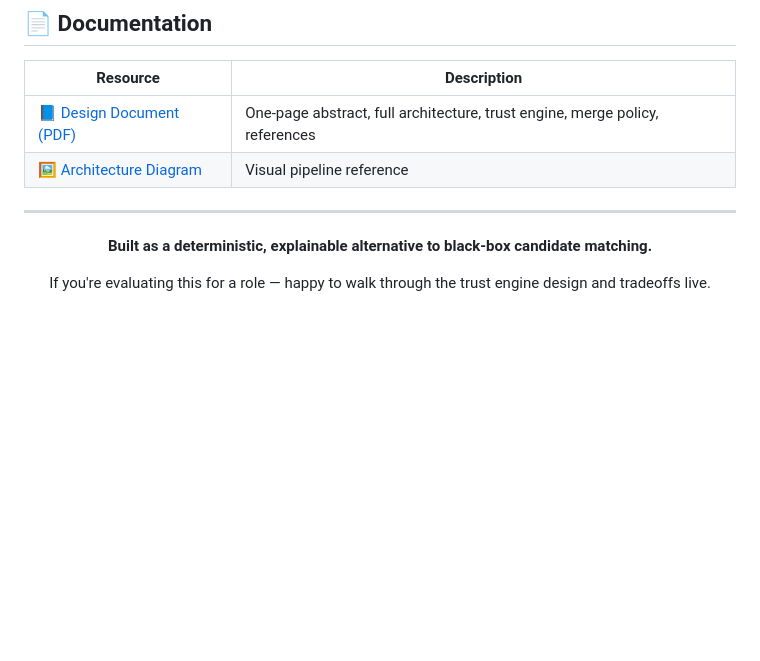
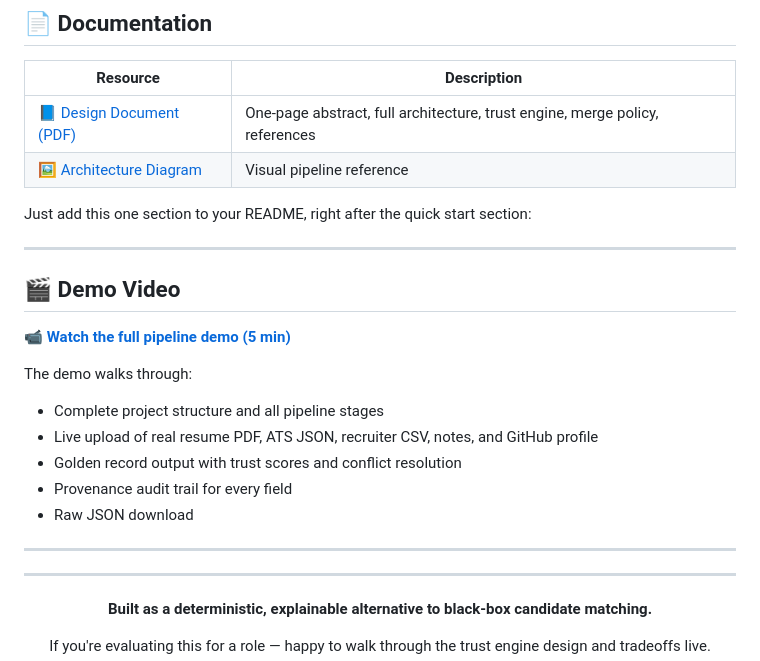
Before and after one commit to Santhosh-2226/eightfold-candidate-transformer, a Markdown page: README.md, the part around the change. Drawn GitHub-style; blank space fills up the shorter version.

```diff
--- a/README.md
+++ b/README.md
@@ -315,6 +315,24 @@ eightfold-candidate-transformer/
 | 📘 [Design Document (PDF)](./docs/Candidate_Data_Transformer_Design_Document%20(1).pdf) | One-page abstract, full architecture, trust engine, merge policy, references |
 | 🖼️ [Architecture Diagram](./docs/architecture_diagram.png) | Visual pipeline reference |
 
+Just add this one section to your README, right after the quick start section:
+
+---
+
+## 🎬 Demo Video
+
+📹 **[Watch the full pipeline demo (5 min)](https://drive.google.com/file/d/19lwGax5QpIoimur4BWjAgcig9NPmvCrr/view?usp=sharing)**
+
+The demo walks through:
+- Complete project structure and all pipeline stages
+- Live upload of real resume PDF, ATS JSON, recruiter CSV, notes, and GitHub profile
+- Golden record output with trust scores and conflict resolution
+- Provenance audit trail for every field
+- Raw JSON download
+
+---
+
+
 ---
 
 <div align="center">
```
